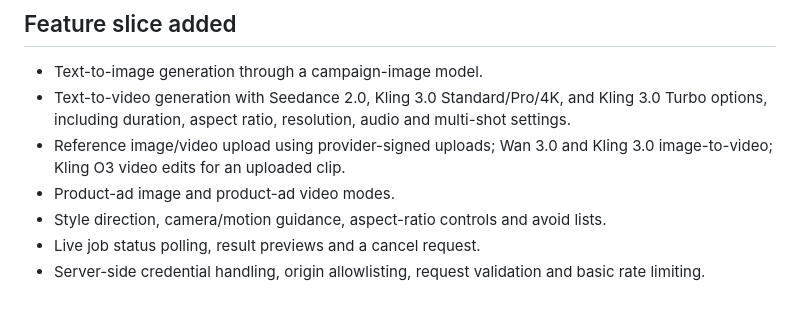
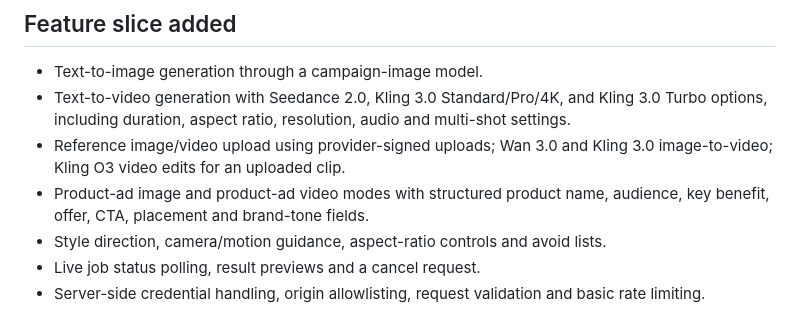
Before and after one commit to davidguindo73-pixel/CAP.AI, a Markdown page: README.md, the part around the change. GitHub-like rendering.

Commit message:
Document structured ad briefs and clarify Create AI setup

```diff
--- a/README.md
+++ b/README.md
@@ -14,7 +14,7 @@ CAP.AI is an early-stage creative platform for turning ideas into prompts and AI
 - Text-to-image generation through a campaign-image model.
 - Text-to-video generation with Seedance 2.0, Kling 3.0 Standard/Pro/4K, and Kling 3.0 Turbo options, including duration, aspect ratio, resolution, audio and multi-shot settings.
 - Reference image/video upload using provider-signed uploads; Wan 3.0 and Kling 3.0 image-to-video; Kling O3 video edits for an uploaded clip.
-- Product-ad image and product-ad video modes.
+- Product-ad image and product-ad video modes with structured product name, audience, key benefit, offer, CTA, placement and brand-tone fields.
 - Style direction, camera/motion guidance, aspect-ratio controls and avoid lists.
 - Live job status polling, result previews and a cancel request.
 - Server-side credential handling, origin allowlisting, request validation and basic rate limiting.
```
